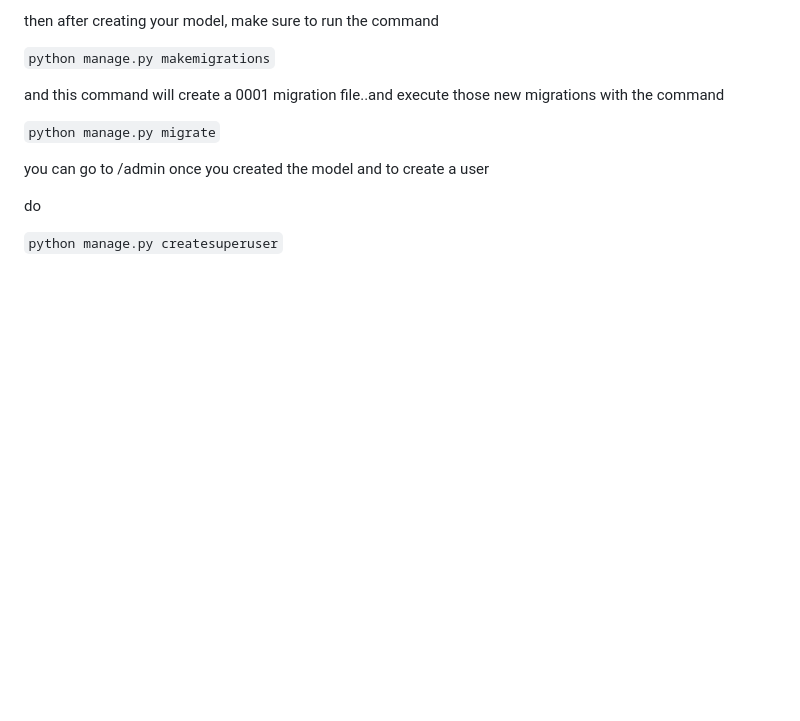
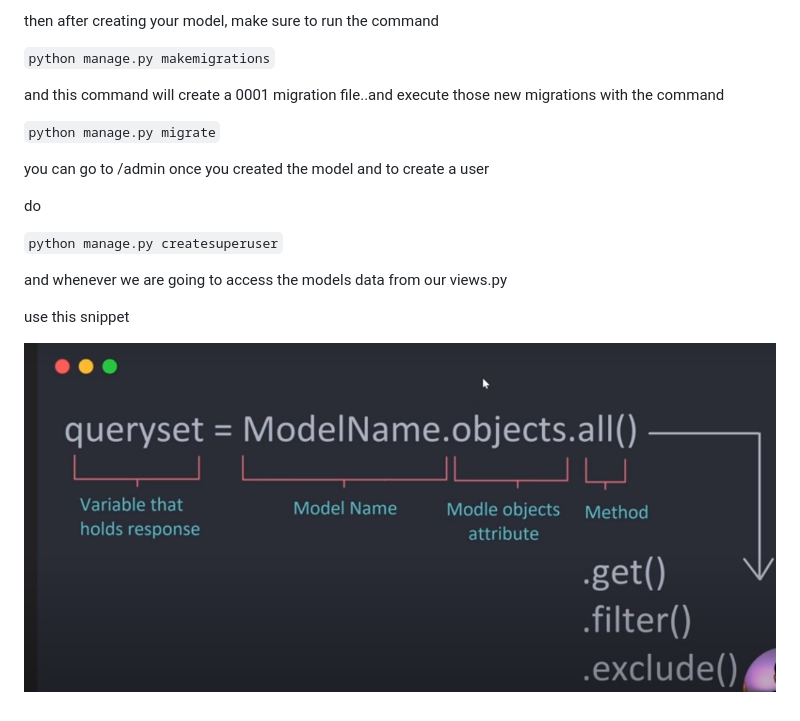
Before and after one commit to Manuel-heav/django_course, a Markdown page: Notes/README.md, the part around the change. Drawn GitHub-style; pictures changed too: Notes/query.jpg (added); blank space fills up the shorter version.

```diff
--- a/Notes/README.md
+++ b/Notes/README.md
@@ -68,3 +68,9 @@ and to create a user
 do
 
 `python manage.py createsuperuser`
+
+and whenever we are going to access the models data from our views.py
+
+use this snippet
+
+![Query Set](query.jpg)
```
Also changed, not shown: 3 other files.
